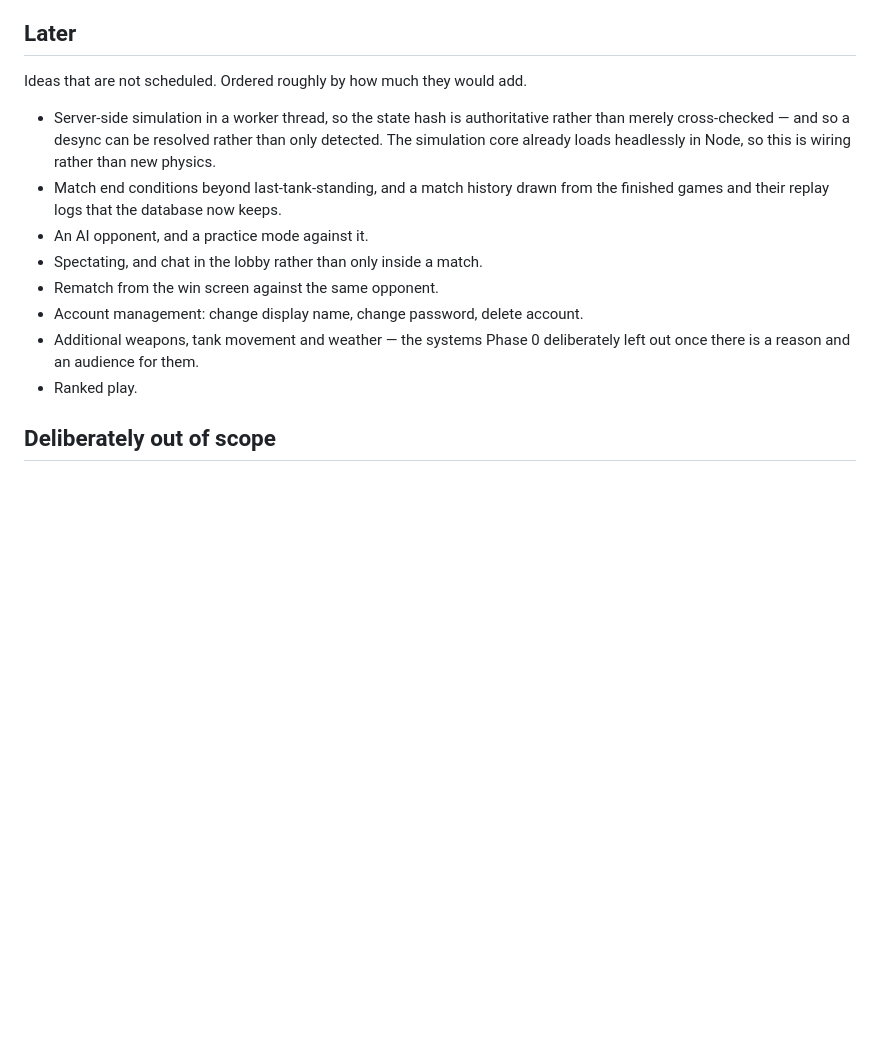
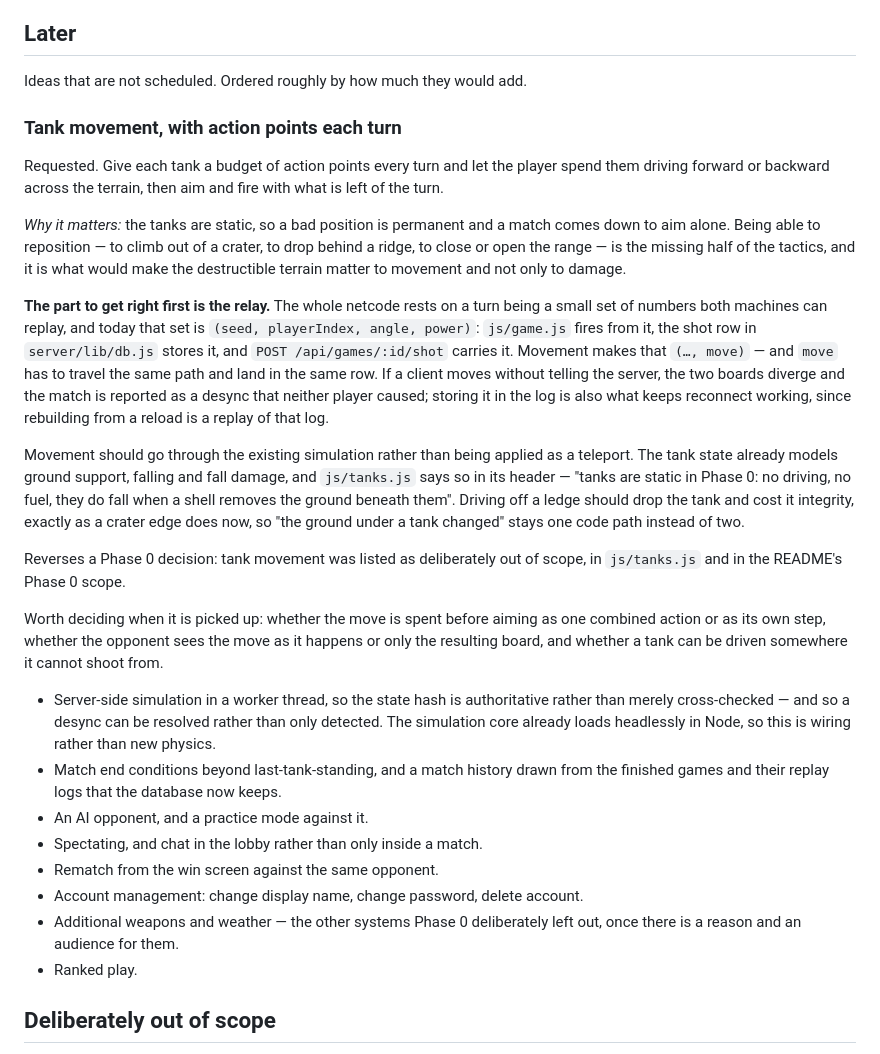
Before and after one commit to glustick/tanks-evolved, a Markdown page: ROADMAP.md, the part around the change. Drawn GitHub-style; blank space fills up the shorter version.

Commit message:
Roadmap: tank movement with action points each turn
Requested feature. Each tank gets an action-point budget per turn to drive forward or
backward, then aims and fires with what is left.

Recorded with the part that will actually bite: the netcode rests on a turn being a
small set of replayable numbers — (seed, playerIndex, angle, power) today — and movement
makes that (…, move). The move has to travel the same path as the shot and land in the
same row, or the boards diverge and the match reports a desync neither player caused.
It is also what keeps reconnect working, since a reload rebuilds from that log.

Also notes that movement should reuse the existing falling and fall-damage path rather
than teleporting, and that this reverses a Phase 0 decision recorded in js/tanks.js.

```diff
--- a/ROADMAP.md
+++ b/ROADMAP.md
@@ -105,6 +105,40 @@ outside the network.
 
 Ideas that are not scheduled. Ordered roughly by how much they would add.
 
+### Tank movement, with action points each turn
+
+Requested. Give each tank a budget of action points every turn and let the player spend
+them driving forward or backward across the terrain, then aim and fire with what is left
+of the turn.
+
+*Why it matters:* the tanks are static, so a bad position is permanent and a match comes
+down to aim alone. Being able to reposition — to climb out of a crater, to drop behind a
+ridge, to close or open the range — is the missing half of the tactics, and it is what
+would make the destructible terrain matter to movement and not only to damage.
+
+**The part to get right first is the relay.** The whole netcode rests on a turn being a
+small set of numbers both machines can replay, and today that set is
+`(seed, playerIndex, angle, power)`: `js/game.js` fires from it, the shot row in
+`server/lib/db.js` stores it, and `POST /api/games/:id/shot` carries it. Movement makes
+that `(…, move)` — and `move` has to travel the same path and land in the same row. If a
+client moves without telling the server, the two boards diverge and the match is reported
+as a desync that neither player caused; storing it in the log is also what keeps reconnect
+working, since rebuilding from a reload is a replay of that log.
+
+Movement should go through the existing simulation rather than being applied as a
+teleport. The tank state already models ground support, falling and fall damage, and
+`js/tanks.js` says so in its header — "tanks are static in Phase 0: no driving, no fuel,
+they do fall when a shell removes the ground beneath them". Driving off a ledge should
+drop the tank and cost it integrity, exactly as a crater edge does now, so "the ground
+under a tank changed" stays one code path instead of two.
+
+Reverses a Phase 0 decision: tank movement was listed as deliberately out of scope, in
+`js/tanks.js` and in the README's Phase 0 scope.
+
+Worth deciding when it is picked up: whether the move is spent before aiming as one
+combined action or as its own step, whether the opponent sees the move as it happens or
+only the resulting board, and whether a tank can be driven somewhere it cannot shoot from.
+
 - Server-side simulation in a worker thread, so the state hash is authoritative
   rather than merely cross-checked — and so a desync can be resolved rather than only
   detected. The simulation core already loads headlessly in Node, so this is wiring
@@ -115,8 +149,8 @@ Ideas that are not scheduled. Ordered roughly by how much they would add.
 - Spectating, and chat in the lobby rather than only inside a match.
 - Rematch from the win screen against the same opponent.
 - Account management: change display name, change password, delete account.
-- Additional weapons, tank movement and weather — the systems Phase 0 deliberately
-  left out once there is a reason and an audience for them.
+- Additional weapons and weather — the other systems Phase 0 deliberately left out,
+  once there is a reason and an audience for them.
 - Ranked play.
 
 ## Deliberately out of scope
```
